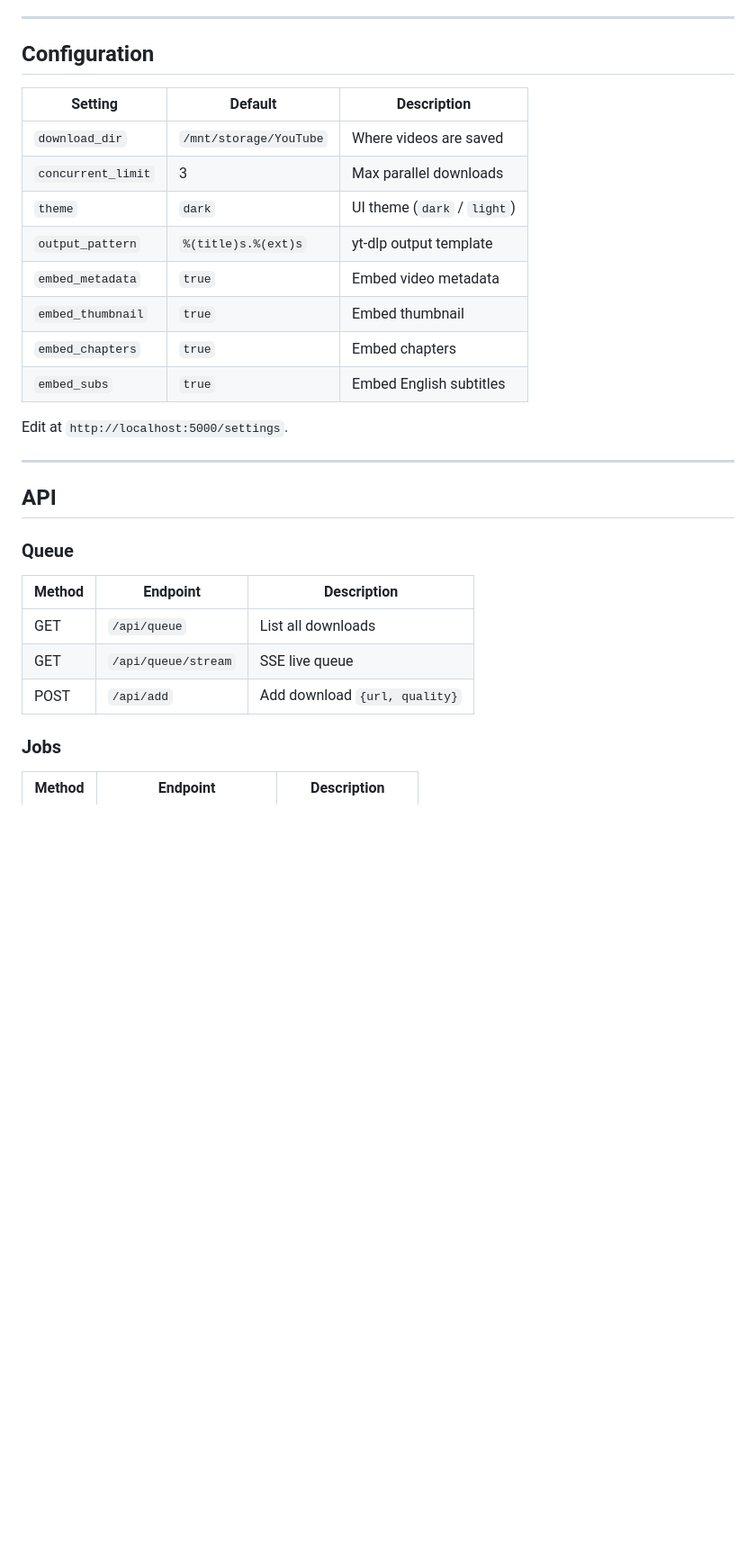
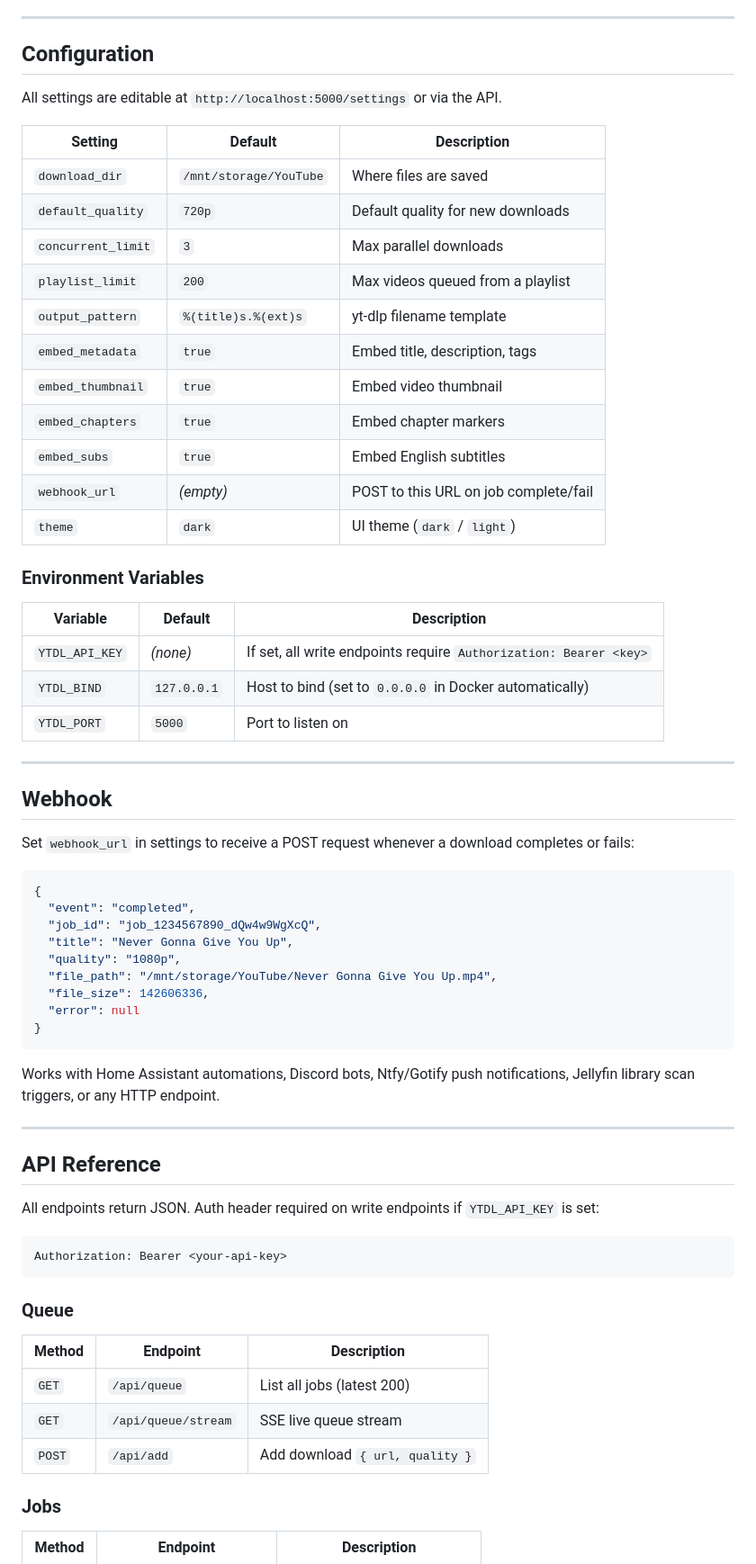
Before and after one commit to CodeAbhi826/yt-dl, a Markdown page: README.md, the part around one of its changes. Shown at 90% size. Drawn GitHub-style; blank space fills up the shorter version.

````diff
--- a/README.md
+++ b/README.md
@@ -67,29 +84,65 @@ Browser Extension  ──►  Flask Daemon  ──►  yt-dlp
 
 ## Configuration
 
+All settings are editable at `http://localhost:5000/settings` or via the API.
+
 | Setting | Default | Description |
-|---------|---------|-------------|
-| `download_dir` | `/mnt/storage/YouTube` | Where videos are saved |
-| `concurrent_limit` | 3 | Max parallel downloads |
+|---|---|---|
+| `download_dir` | `/mnt/storage/YouTube` | Where files are saved |
+| `default_quality` | `720p` | Default quality for new downloads |
+| `concurrent_limit` | `3` | Max parallel downloads |
+| `playlist_limit` | `200` | Max videos queued from a playlist |
+| `output_pattern` | `%(title)s.%(ext)s` | yt-dlp filename template |
+| `embed_metadata` | `true` | Embed title, description, tags |
+| `embed_thumbnail` | `true` | Embed video thumbnail |
+| `embed_chapters` | `true` | Embed chapter markers |
+| `embed_subs` | `true` | Embed English subtitles |
+| `webhook_url` | _(empty)_ | POST to this URL on job complete/fail |
 | `theme` | `dark` | UI theme (`dark` / `light`) |
-| `output_pattern` | `%(title)s.%(ext)s` | yt-dlp output template |
-| `embed_metadata` | `true` | Embed video metadata |
-| `embed_thumbnail` | `true` | Embed thumbnail |
-| `embed_chapters` | `true` | Embed chapters |
-| `embed_subs` | `true` | Embed English subtitles |
 
-Edit at `http://localhost:5000/settings`.
+### Environment Variables
+
+| Variable | Default | Description |
+|---|---|---|
+| `YTDL_API_KEY` | _(none)_ | If set, all write endpoints require `Authorization: Bearer <key>` |
+| `YTDL_BIND` | `127.0.0.1` | Host to bind (set to `0.0.0.0` in Docker automatically) |
+| `YTDL_PORT` | `5000` | Port to listen on |
 
 ---
 
-## API
+## Webhook
+
+Set `webhook_url` in settings to receive a POST request whenever a download completes or fails:
+
+```json
+{
+  "event": "completed",
+  "job_id": "job_1234567890_dQw4w9WgXcQ",
+  "title": "Never Gonna Give You Up",
+  "quality": "1080p",
+  "file_path": "/mnt/storage/YouTube/Never Gonna Give You Up.mp4",
+  "file_size": 142606336,
+  "error": null
+}
+```
+
+Works with Home Assistant automations, Discord bots, Ntfy/Gotify push notifications, Jellyfin library scan triggers, or any HTTP endpoint.
+
+---
+
+## API Reference
+
+All endpoints return JSON. Auth header required on write endpoints if `YTDL_API_KEY` is set:
+```
+Authorization: Bearer <your-api-key>
+```
 
 ### Queue
 | Method | Endpoint | Description |
-|--------|----------|-------------|
-| GET | `/api/queue` | List all downloads |
-| GET | `/api/queue/stream` | SSE live queue |
-| POST | `/api/add` | Add download `{url, quality}` |
+|---|---|---|
+| `GET` | `/api/queue` | List all jobs (latest 200) |
+| `GET` | `/api/queue/stream` | SSE live queue stream |
+| `POST` | `/api/add` | Add download `{ url, quality }` |
 
 ### Jobs
 | Method | Endpoint | Description |
````
Also changed, not shown: other parts of README.md (+123 -84 lines).
